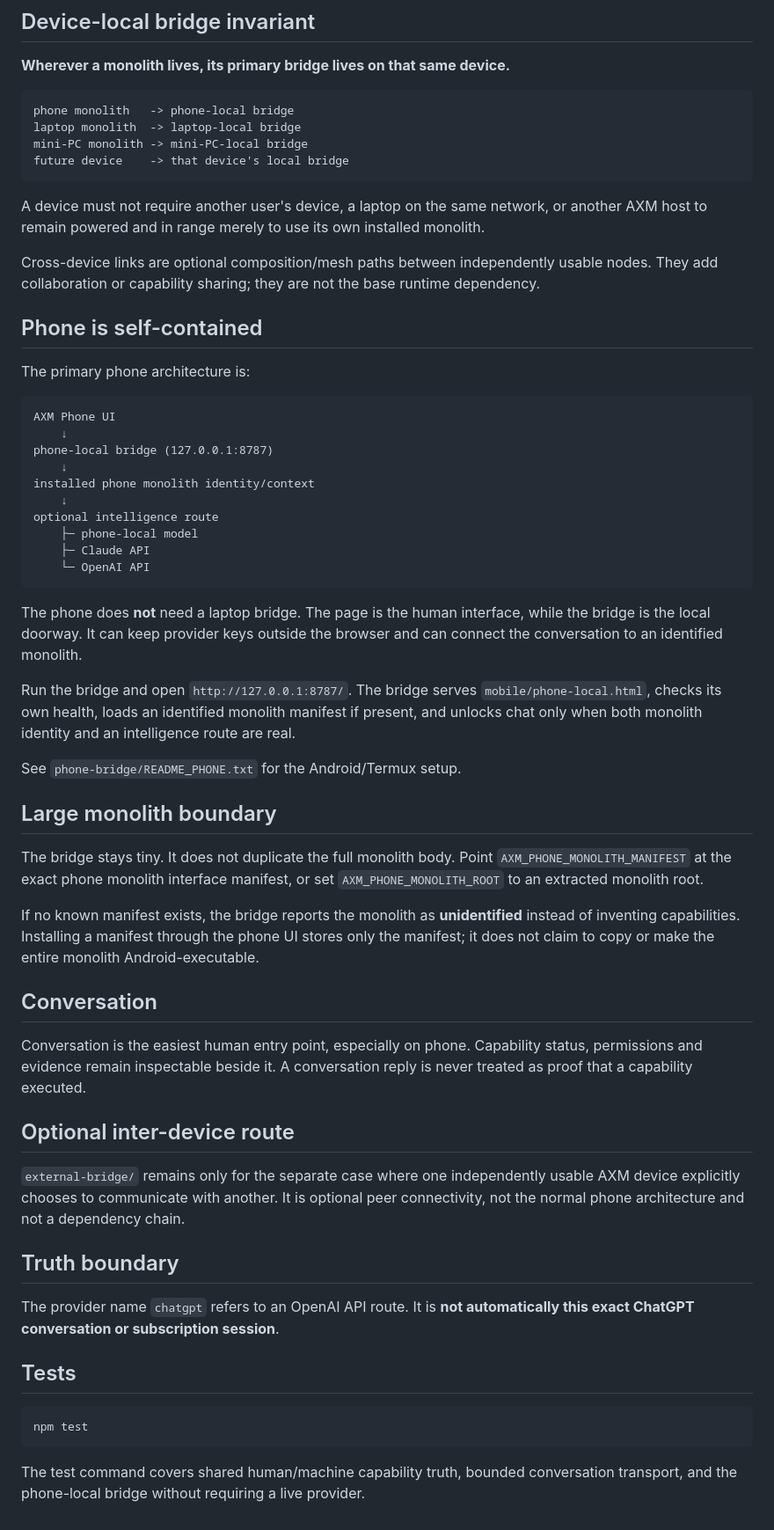
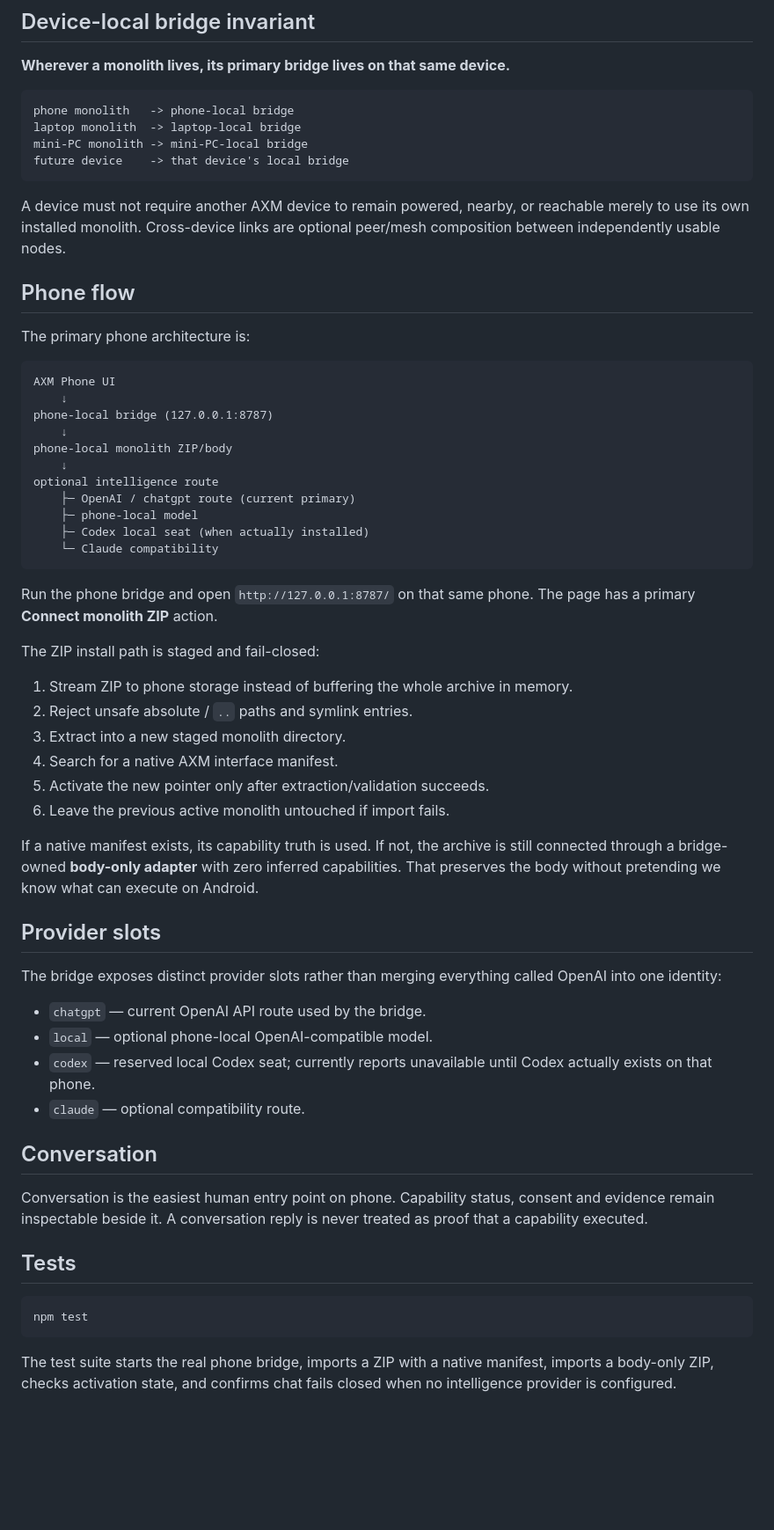
Before and after one commit to mike-axiom-mir/axm-monolith-interface, a Markdown page: README.md, the part around the change. Shown at 88% size. Rendered like a GitHub page; blank space fills up the shorter version.

Commit message:
Document phone ZIP cartridge flow

````diff
--- a/README.md
+++ b/README.md
@@ -21,11 +21,9 @@ mini-PC monolith -> mini-PC-local bridge
 future device    -> that device's local bridge
 ```
 
-A device must not require another user's device, a laptop on the same network, or another AXM host to remain powered and in range merely to use its own installed monolith.
+A device must not require another AXM device to remain powered, nearby, or reachable merely to use its own installed monolith. Cross-device links are optional peer/mesh composition between independently usable nodes.
 
-Cross-device links are optional composition/mesh paths between independently usable nodes. They add collaboration or capability sharing; they are not the base runtime dependency.
-
-## Phone is self-contained
+## Phone flow
 
 The primary phone architecture is:
 
@@ -34,37 +32,40 @@ AXM Phone UI
     ↓
 phone-local bridge (127.0.0.1:8787)
     ↓
-installed phone monolith identity/context
+phone-local monolith ZIP/body
     ↓
 optional intelligence route
+    ├─ OpenAI / chatgpt route (current primary)
     ├─ phone-local model
-    ├─ Claude API
-    └─ OpenAI API
+    ├─ Codex local seat (when actually installed)
+    └─ Claude compatibility
 ```
 
-The phone does **not** need a laptop bridge. The page is the human interface, while the bridge is the local doorway. It can keep provider keys outside the browser and can connect the conversation to an identified monolith.
+Run the phone bridge and open `http://127.0.0.1:8787/` on that same phone. The page has a primary **Connect monolith ZIP** action.
 
-Run the bridge and open `http://127.0.0.1:8787/`. The bridge serves `mobile/phone-local.html`, checks its own health, loads an identified monolith manifest if present, and unlocks chat only when both monolith identity and an intelligence route are real.
+The ZIP install path is staged and fail-closed:
 
-See `phone-bridge/README_PHONE.txt` for the Android/Termux setup.
+1. Stream ZIP to phone storage instead of buffering the whole archive in memory.
+2. Reject unsafe absolute / `..` paths and symlink entries.
+3. Extract into a new staged monolith directory.
+4. Search for a native AXM interface manifest.
+5. Activate the new pointer only after extraction/validation succeeds.
+6. Leave the previous active monolith untouched if import fails.
 
-## Large monolith boundary
+If a native manifest exists, its capability truth is used. If not, the archive is still connected through a bridge-owned **body-only adapter** with zero inferred capabilities. That preserves the body without pretending we know what can execute on Android.
 
-The bridge stays tiny. It does not duplicate the full monolith body. Point `AXM_PHONE_MONOLITH_MANIFEST` at the exact phone monolith interface manifest, or set `AXM_PHONE_MONOLITH_ROOT` to an extracted monolith root.
+## Provider slots
 
-If no known manifest exists, the bridge reports the monolith as **unidentified** instead of inventing capabilities. Installing a manifest through the phone UI stores only the manifest; it does not claim to copy or make the entire monolith Android-executable.
+The bridge exposes distinct provider slots rather than merging everything called OpenAI into one identity:
+
+- `chatgpt` — current OpenAI API route used by the bridge.
+- `local` — optional phone-local OpenAI-compatible model.
+- `codex` — reserved local Codex seat; currently reports unavailable until Codex actually exists on that phone.
+- `claude` — optional compatibility route.
 
 ## Conversation
 
-Conversation is the easiest human entry point, especially on phone. Capability status, permissions and evidence remain inspectable beside it. A conversation reply is never treated as proof that a capability executed.
-
-## Optional inter-device route
-
-`external-bridge/` remains only for the separate case where one independently usable AXM device explicitly chooses to communicate with another. It is optional peer connectivity, not the normal phone architecture and not a dependency chain.
-
-## Truth boundary
-
-The provider name `chatgpt` refers to an OpenAI API route. It is **not automatically this exact ChatGPT conversation or subscription session**.
+Conversation is the easiest human entry point on phone. Capability status, consent and evidence remain inspectable beside it. A conversation reply is never treated as proof that a capability executed.
 
 ## Tests
 
@@ -72,4 +73,4 @@ The provider name `chatgpt` refers to an OpenAI API route. It is **not automatic
 npm test
 ```
 
-The test command covers shared human/machine capability truth, bounded conversation transport, and the phone-local bridge without requiring a live provider.
+The test suite starts the real phone bridge, imports a ZIP with a native manifest, imports a body-only ZIP, checks activation state, and confirms chat fails closed when no intelligence provider is configured.
````
